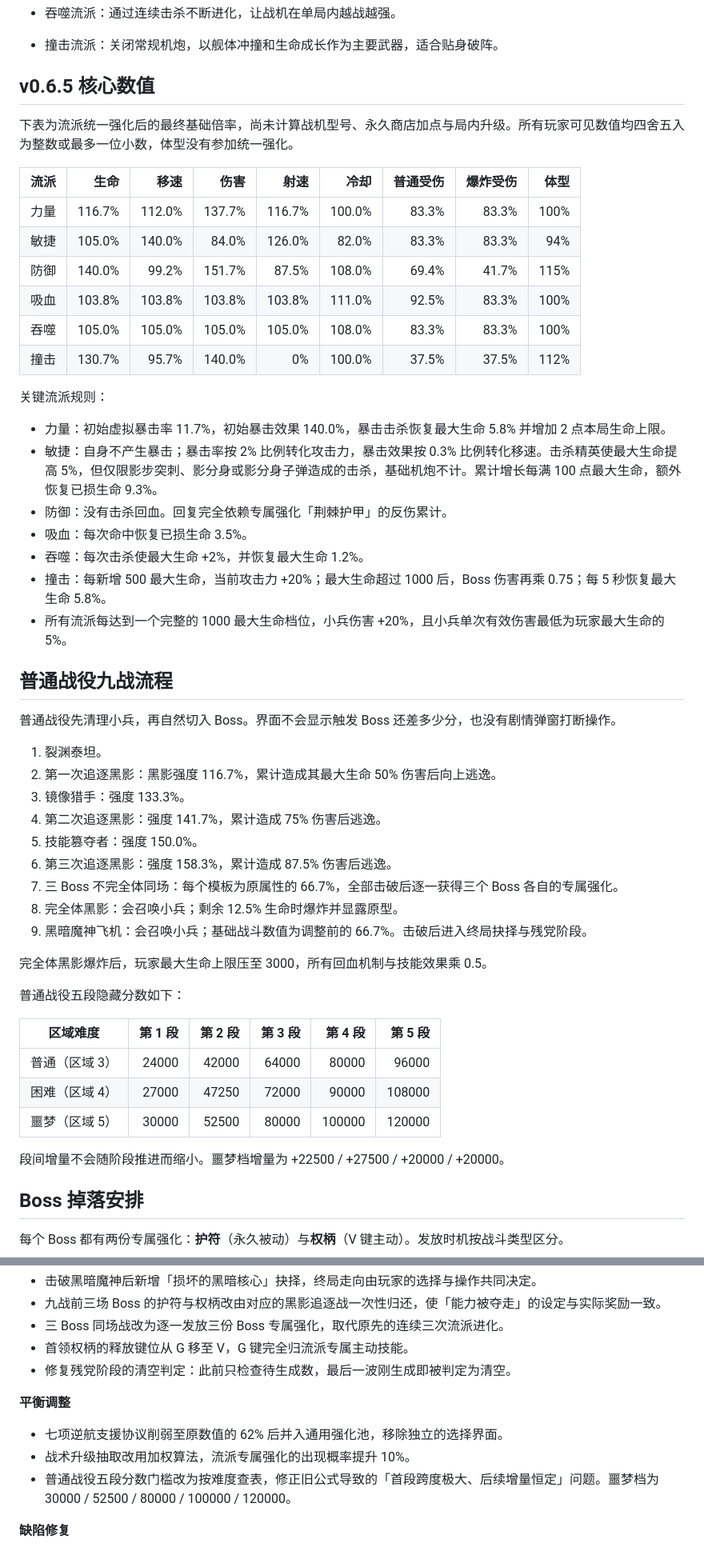
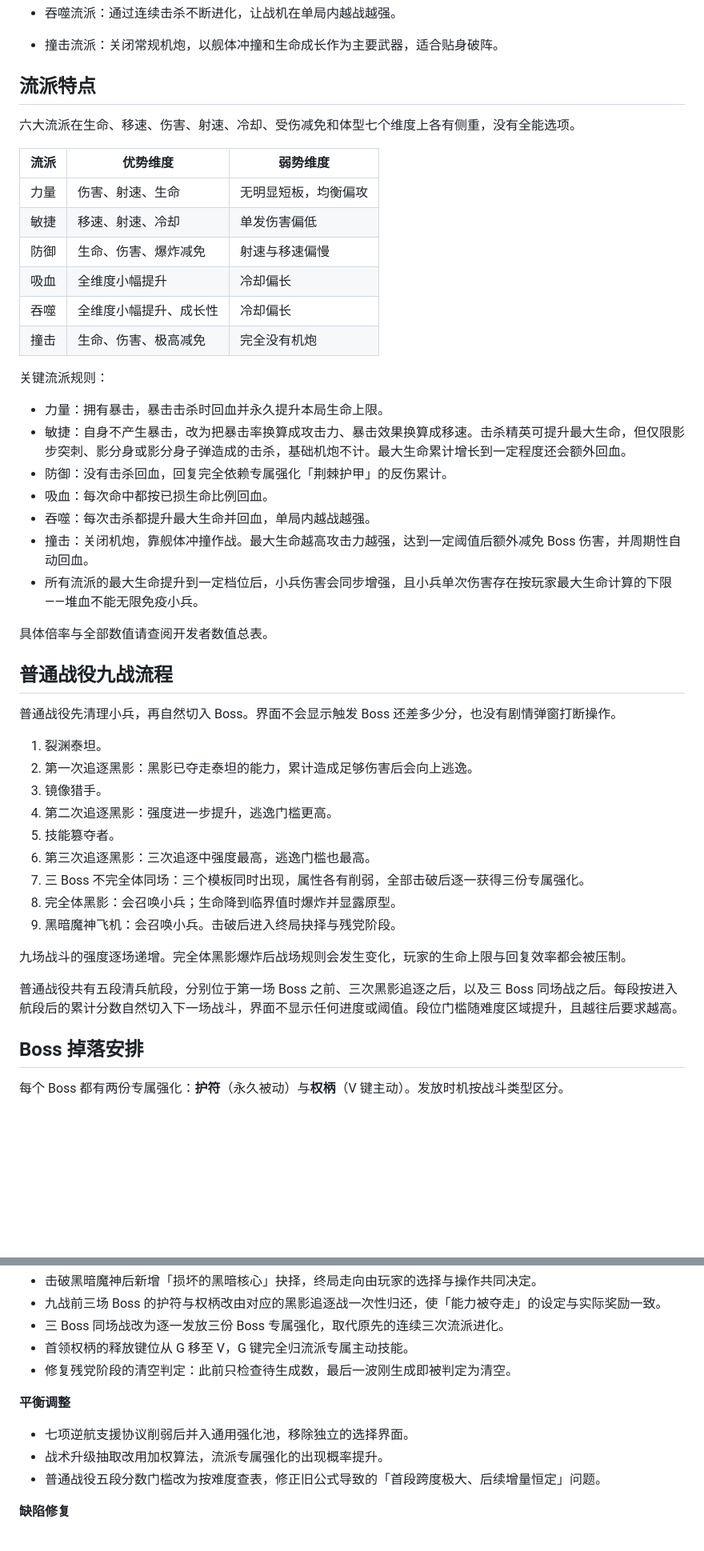
Before and after one commit to fklnk/plane-game, a Markdown page: README.md, 2 parts joined by grey strips. Shown at 80% size. Drawn GitHub-style; blank space fills up the shorter version.

Commit message:
docs: README 移除全部具体数值，改为定性描述
README 面向普通玩家，原先直接铺开六大流派的七维倍率表、九战强度
百分比、五段分数门槛、突刺与分身的分级表以及精英突变概率，既剧透
又不便阅读。

现全部改为定性描述：流派表只保留优势与弱势维度，九战流程只说明强度
递增与机制变化，技能只讲等级提升的方向。具体数值统一由开发者数值
总表承载，README 末尾已有链接。

```diff
--- a/README.md
+++ b/README.md
@@ -22,54 +22,48 @@
 
 - 撞击流派：关闭常规机炮，以舰体冲撞和生命成长作为主要武器，适合贴身破阵。
 
-## v0.6.5 核心数值
+## 流派特点
 
-下表为流派统一强化后的最终基础倍率，尚未计算战机型号、永久商店加点与局内升级。所有玩家可见数值均四舍五入为整数或最多一位小数，体型没有参加统一强化。
+六大流派在生命、移速、伤害、射速、冷却、受伤减免和体型七个维度上各有侧重，没有全能选项。
 
-| 流派 | 生命 | 移速 | 伤害 | 射速 | 冷却 | 普通受伤 | 爆炸受伤 | 体型 |
-| --- | ---: | ---: | ---: | ---: | ---: | ---: | ---: | ---: |
-| 力量 | 116.7% | 112.0% | 137.7% | 116.7% | 100.0% | 83.3% | 83.3% | 100% |
-| 敏捷 | 105.0% | 140.0% | 84.0% | 126.0% | 82.0% | 83.3% | 83.3% | 94% |
-| 防御 | 140.0% | 99.2% | 151.7% | 87.5% | 108.0% | 69.4% | 41.7% | 115% |
-| 吸血 | 103.8% | 103.8% | 103.8% | 103.8% | 111.0% | 92.5% | 83.3% | 100% |
-| 吞噬 | 105.0% | 105.0% | 105.0% | 105.0% | 108.0% | 83.3% | 83.3% | 100% |
-| 撞击 | 130.7% | 95.7% | 140.0% | 0% | 100.0% | 37.5% | 37.5% | 112% |
+| 流派 | 优势维度 | 弱势维度 |
+| --- | --- | --- |
+| 力量 | 伤害、射速、生命 | 无明显短板，均衡偏攻 |
+| 敏捷 | 移速、射速、冷却 | 单发伤害偏低 |
+| 防御 | 生命、伤害、爆炸减免 | 射速与移速偏慢 |
+| 吸血 | 全维度小幅提升 | 冷却偏长 |
+| 吞噬 | 全维度小幅提升、成长性 | 冷却偏长 |
+| 撞击 | 生命、伤害、极高减免 | 完全没有机炮 |
 
 关键流派规则：
 
-- 力量：初始虚拟暴击率 11.7%，初始暴击效果 140.0%，暴击击杀恢复最大生命 5.8% 并增加 2 点本局生命上限。
-- 敏捷：自身不产生暴击；暴击率按 2% 比例转化攻击力，暴击效果按 0.3% 比例转化移速。击杀精英使最大生命提高 5%，但仅限影步突刺、影分身或影分身子弹造成的击杀，基础机炮不计。累计增长每满 100 点最大生命，额外恢复已损生命 9.3%。
-- 防御：没有击杀回血。回复完全依赖专属强化「荆棘护甲」的反伤累计。
-- 吸血：每次命中恢复已损生命 3.5%。
-- 吞噬：每次击杀使最大生命 +2%，并恢复最大生命 1.2%。
-- 撞击：每新增 500 最大生命，当前攻击力 +20%；最大生命超过 1000 后，Boss 伤害再乘 0.75；每 5 秒恢复最大生命 5.8%。
-- 所有流派每达到一个完整的 1000 最大生命档位，小兵伤害 +20%，且小兵单次有效伤害最低为玩家最大生命的 5%。
+- 力量：拥有暴击，暴击击杀时回血并永久提升本局生命上限。
+- 敏捷：自身不产生暴击，改为把暴击率换算成攻击力、暴击效果换算成移速。击杀精英可提升最大生命，但仅限影步突刺、影分身或影分身子弹造成的击杀，基础机炮不计。最大生命累计增长到一定程度还会额外回血。
+- 防御：没有击杀回血，回复完全依赖专属强化「荆棘护甲」的反伤累计。
+- 吸血：每次命中都按已损生命比例回血。
+- 吞噬：每次击杀都提升最大生命并回血，单局内越战越强。
+- 撞击：关闭机炮，靠舰体冲撞作战。最大生命越高攻击力越强，达到一定阈值后额外减免 Boss 伤害，并周期性自动回血。
+- 所有流派的最大生命提升到一定档位后，小兵伤害会同步增强，且小兵单次伤害存在按玩家最大生命计算的下限——堆血不能无限免疫小兵。
+
+具体倍率与全部数值请查阅开发者数值总表。
 
 ## 普通战役九战流程
 
 普通战役先清理小兵，再自然切入 Boss。界面不会显示触发 Boss 还差多少分，也没有剧情弹窗打断操作。
 
 1. 裂渊泰坦。
-2. 第一次追逐黑影：黑影强度 116.7%，累计造成其最大生命 50% 伤害后向上逃逸。
-3. 镜像猎手：强度 133.3%。
-4. 第二次追逐黑影：强度 141.7%，累计造成 75% 伤害后逃逸。
-5. 技能篡夺者：强度 150.0%。
-6. 第三次追逐黑影：强度 158.3%，累计造成 87.5% 伤害后逃逸。
-7. 三 Boss 不完全体同场：每个模板为原属性的 66.7%，全部击破后逐一获得三个 Boss 各自的专属强化。
-8. 完全体黑影：会召唤小兵；剩余 12.5% 生命时爆炸并显露原型。
-9. 黑暗魔神飞机：会召唤小兵；基础战斗数值为调整前的 66.7%。击破后进入终局抉择与残党阶段。
+2. 第一次追逐黑影：黑影已夺走泰坦的能力，累计造成足够伤害后会向上逃逸。
+3. 镜像猎手。
+4. 第二次追逐黑影：强度进一步提升，逃逸门槛更高。
+5. 技能篡夺者。
+6. 第三次追逐黑影：三次追逐中强度最高，逃逸门槛也最高。
+7. 三 Boss 不完全体同场：三个模板同时出现，属性各有削弱，全部击破后逐一获得三份专属强化。
+8. 完全体黑影：会召唤小兵；生命降到临界值时爆炸并显露原型。
+9. 黑暗魔神飞机：会召唤小兵。击破后进入终局抉择与残党阶段。
 
-完全体黑影爆炸后，玩家最大生命上限压至 3000，所有回血机制与技能效果乘 0.5。
+九场战斗的强度逐场递增。完全体黑影爆炸后战场规则会发生变化，玩家的生命上限与回复效率都会被压制。
 
-普通战役五段隐藏分数如下：
-
-| 区域难度 | 第 1 段 | 第 2 段 | 第 3 段 | 第 4 段 | 第 5 段 |
-| --- | ---: | ---: | ---: | ---: | ---: |
-| 普通（区域 3） | 24000 | 42000 | 64000 | 80000 | 96000 |
-| 困难（区域 4） | 27000 | 47250 | 72000 | 90000 | 108000 |
-| 噩梦（区域 5） | 30000 | 52500 | 80000 | 100000 | 120000 |
-
-段间增量不会随阶段推进而缩小。噩梦档增量为 +22500 / +27500 / +20000 / +20000。
+普通战役共有五段清兵航段，分别位于第一场 Boss 之前、三次黑影追逐之后，以及三 Boss 同场战之后。每段按进入航段后的累计分数自然切入下一场战斗，界面不显示任何进度或阈值。段位门槛随难度区域提升，且越往后要求越高。
 
 ## Boss 掉落安排
 
@@ -147,9 +126,9 @@ Boss 召唤的小兵同样参与精英与突变掷骰。所有 Boss，包括三
 
 **平衡调整**
 
-- 七项逆航支援协议削弱至原数值的 62% 后并入通用强化池，移除独立的选择界面。
-- 战术升级抽取改用加权算法，流派专属强化的出现概率提升 10%。
-- 普通战役五段分数门槛改为按难度查表，修正旧公式导致的「首段跨度极大、后续增量恒定」问题。噩梦档为 30000 / 52500 / 80000 / 100000 / 120000。
+- 七项逆航支援协议削弱后并入通用强化池，移除独立的选择界面。
+- 战术升级抽取改用加权算法，流派专属强化的出现概率提升。
+- 普通战役五段分数门槛改为按难度查表，修正旧公式导致的「首段跨度极大、后续增量恒定」问题。
 
 **缺陷修复**
 
```
Also changed, not shown: other parts of README.md (+6 -21 lines).
